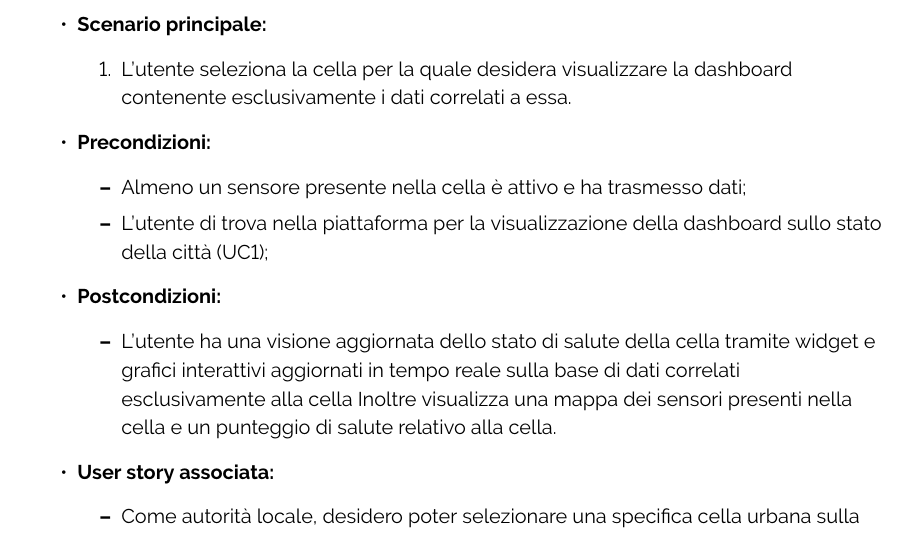
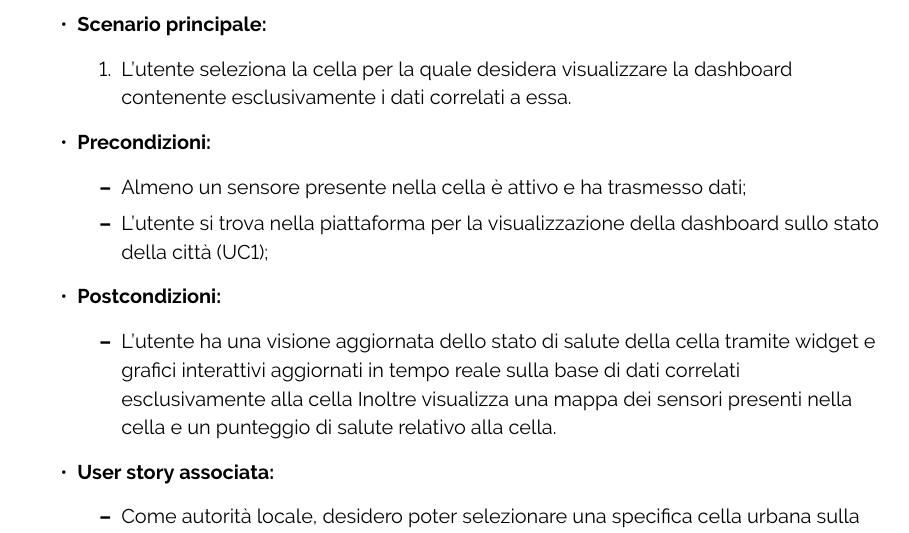
Before and after one commit to ByteOps-swe/Sorgente-documenti, a LaTeX document (RTB/Analisi_dei_requisiti_v0.0.1.tex, which reads RTB/Sottosezioni/Analisi_dei_requisiti/Casi_uso/UC2.tex): part of page 13 of 48, cut so that both start at the same text. Compiled offline with pdfLaTeX.

Commit message:
fix errore grammaticale

```diff
--- a/RTB/Sottosezioni/Analisi_dei_requisiti/Casi_uso/UC2.tex
+++ b/RTB/Sottosezioni/Analisi_dei_requisiti/Casi_uso/UC2.tex
@@ -9,7 +9,7 @@
     \item \textbf{Precondizioni:}
           \begin{itemize}
               \item  Almeno un sensore presente nella cella è attivo e ha trasmesso dati;
-              \item L'utente di trova  nella piattaforma per la visualizzazione della dashboard sullo stato della città (UC1);
+              \item L'utente si trova  nella piattaforma per la visualizzazione della dashboard sullo stato della città (UC1);
           \end{itemize}
     \item \textbf{Postcondizioni:}
           \begin{itemize}
```
